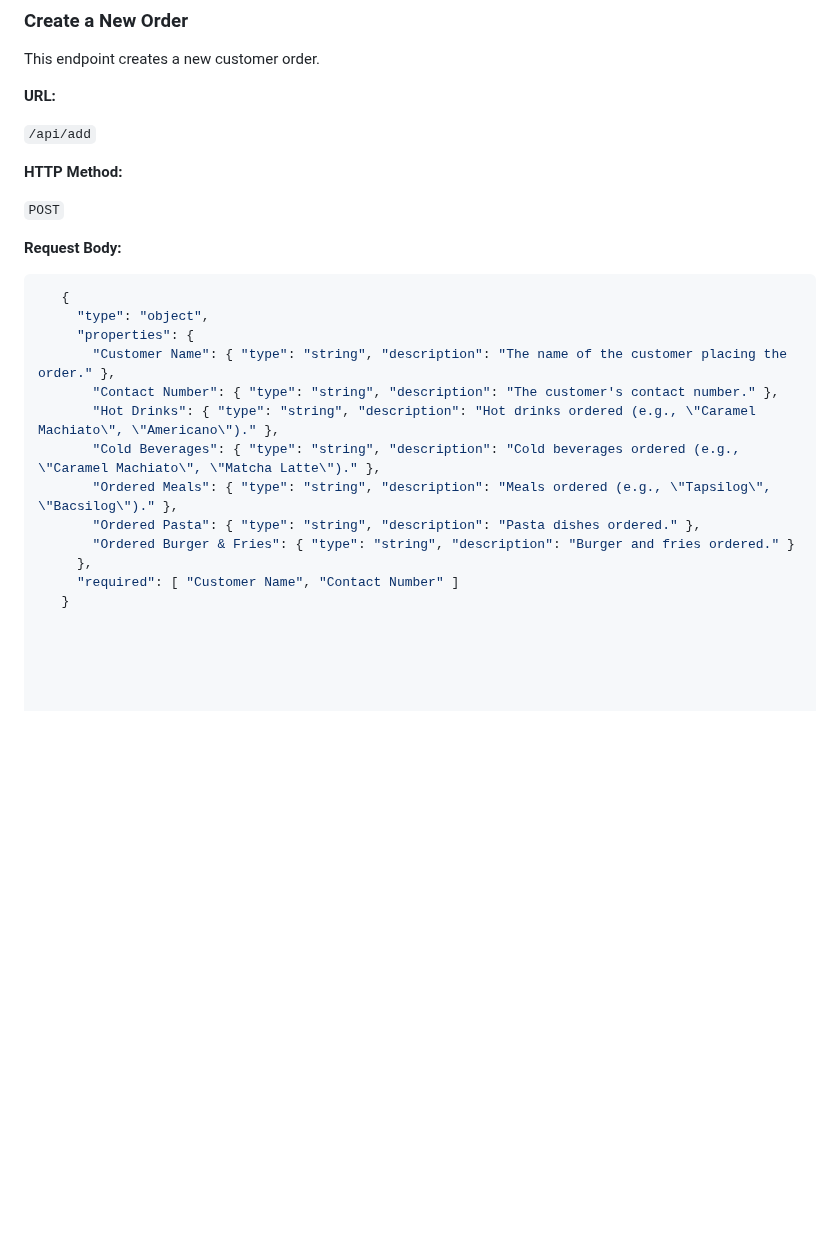
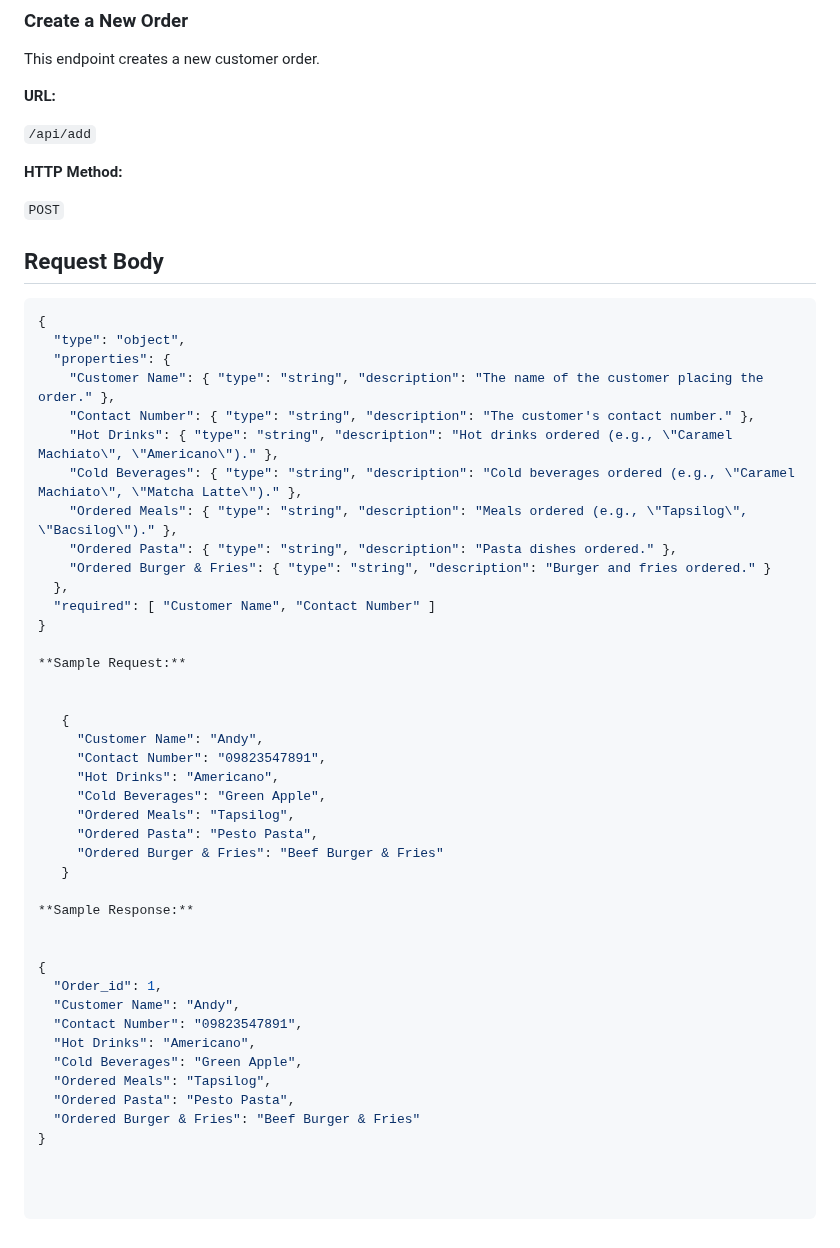
Before and after one commit to Lendsproject/Website, a Markdown page: README.md, the part around the change. Rendered like a GitHub page; blank space fills up the shorter version.

````diff
--- a/README.md
+++ b/README.md
@@ -119,19 +119,46 @@ This endpoint creates a new customer order.
 `POST`
 
 
-**Request Body:**
+## Request Body
 
 ```json
+{
+  "type": "object",
+  "properties": {
+    "Customer Name": { "type": "string", "description": "The name of the customer placing the order." },
+    "Contact Number": { "type": "string", "description": "The customer's contact number." },
+    "Hot Drinks": { "type": "string", "description": "Hot drinks ordered (e.g., \"Caramel Machiato\", \"Americano\")." },
+    "Cold Beverages": { "type": "string", "description": "Cold beverages ordered (e.g., \"Caramel Machiato\", \"Matcha Latte\")." },
+    "Ordered Meals": { "type": "string", "description": "Meals ordered (e.g., \"Tapsilog\", \"Bacsilog\")." },
+    "Ordered Pasta": { "type": "string", "description": "Pasta dishes ordered." },
+    "Ordered Burger & Fries": { "type": "string", "description": "Burger and fries ordered." }
+  },
+  "required": [ "Customer Name", "Contact Number" ]
+}
+
+**Sample Request:**
+
+
    {
-     "type": "object",
-     "properties": {
-       "Customer Name": { "type": "string", "description": "The name of the customer placing the order." },
-       "Contact Number": { "type": "string", "description": "The customer's contact number." },
-       "Hot Drinks": { "type": "string", "description": "Hot drinks ordered (e.g., \"Caramel Machiato\", \"Americano\")." },
-       "Cold Beverages": { "type": "string", "description": "Cold beverages ordered (e.g., \"Caramel Machiato\", \"Matcha Latte\")." },
-       "Ordered Meals": { "type": "string", "description": "Meals ordered (e.g., \"Tapsilog\", \"Bacsilog\")." },
-       "Ordered Pasta": { "type": "string", "description": "Pasta dishes ordered." },
-       "Ordered Burger & Fries": { "type": "string", "description": "Burger and fries ordered." }
-     },
-     "required": [ "Customer Name", "Contact Number" ]
+     "Customer Name": "Andy",
+     "Contact Number": "09823547891",
+     "Hot Drinks": "Americano",
+     "Cold Beverages": "Green Apple",
+     "Ordered Meals": "Tapsilog",
+     "Ordered Pasta": "Pesto Pasta",
+     "Ordered Burger & Fries": "Beef Burger & Fries"
    }
+
+**Sample Response:**
+
+
+{
+  "Order_id": 1,
+  "Customer Name": "Andy",
+  "Contact Number": "09823547891",
+  "Hot Drinks": "Americano",
+  "Cold Beverages": "Green Apple",
+  "Ordered Meals": "Tapsilog",
+  "Ordered Pasta": "Pesto Pasta",
+  "Ordered Burger & Fries": "Beef Burger & Fries"
+}
````
